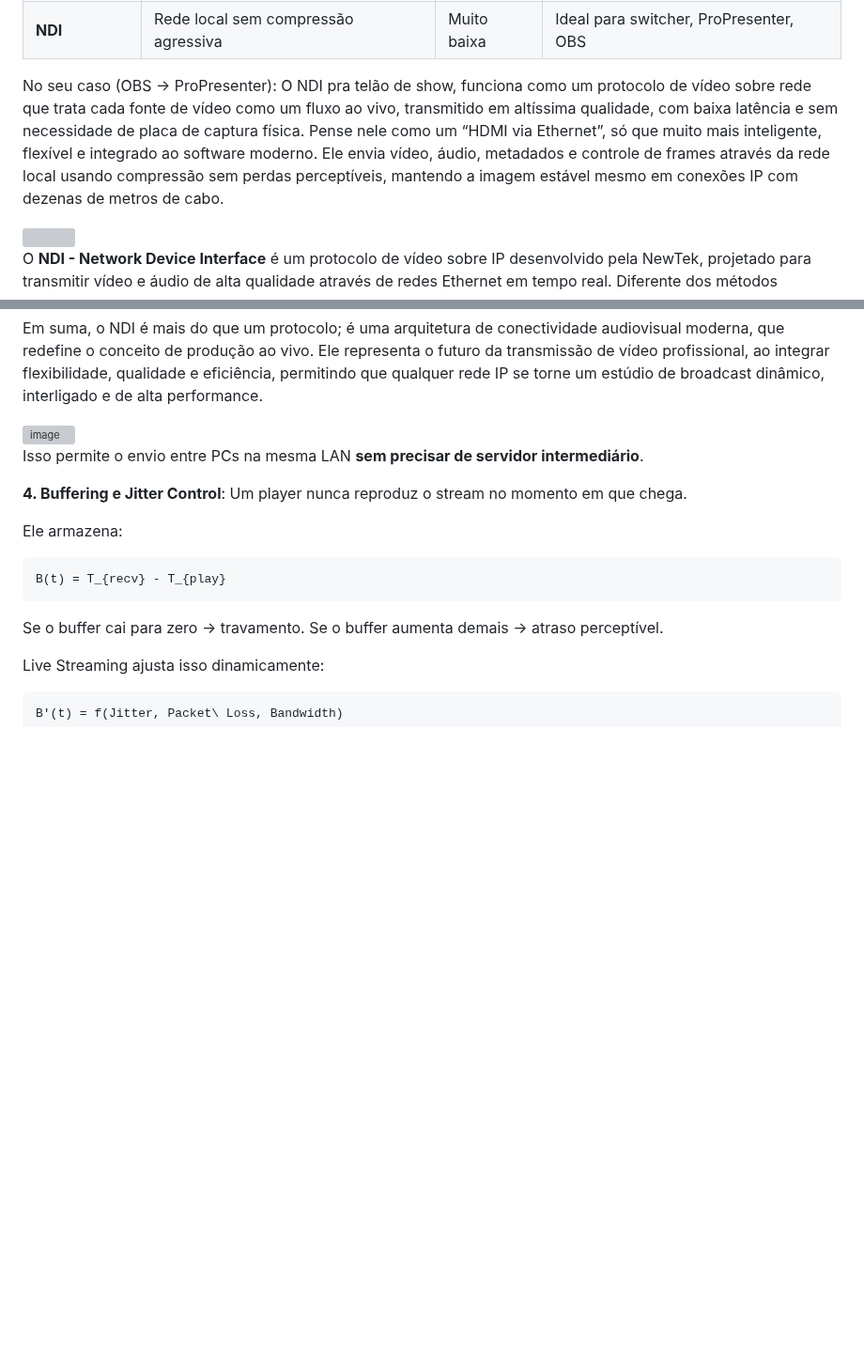
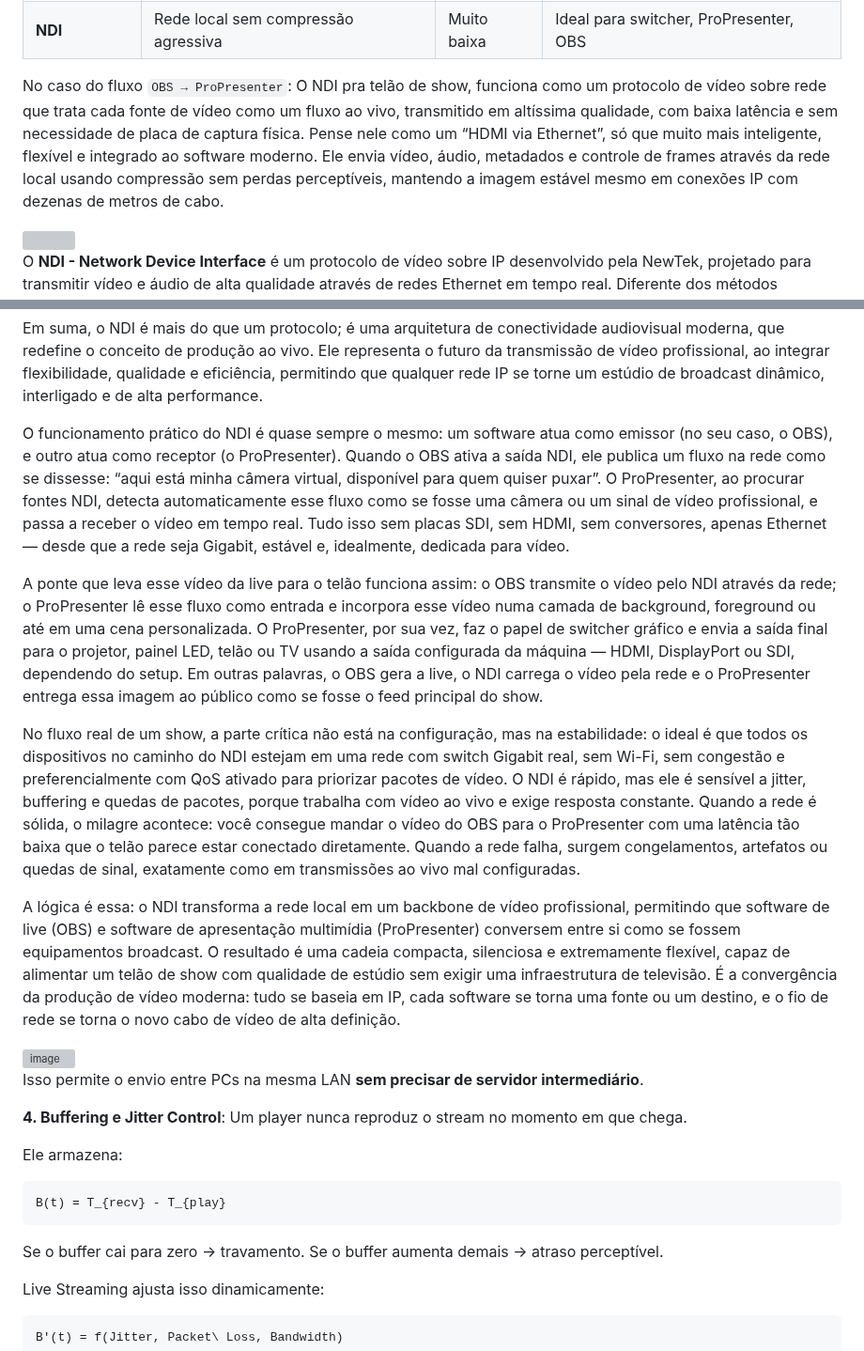
Before and after one commit to IsaacAlves7/live-streaming, a Markdown page: README.md, 2 parts joined by grey strips. Shown at 94% size. Drawn GitHub-style; blank space fills up the shorter version; grey boxes are pictures that could not be loaded.

```diff
--- a/README.md
+++ b/README.md
@@ -232,7 +232,7 @@ Portanto, o encoding é o ato de comprimir e preparar o vídeo para transmissão
 | **MPEG-DASH** | Delivery adaptativo                 | Alta        | Similar ao HLS, independente da Apple  |
 | **NDI**       | Rede local sem compressão agressiva | Muito baixa | Ideal para switcher, ProPresenter, OBS |
 
-No seu caso (OBS → ProPresenter): O NDI pra telão de show, funciona como um protocolo de vídeo sobre rede que trata cada fonte de vídeo como um fluxo ao vivo, transmitido em altíssima qualidade, com baixa latência e sem necessidade de placa de captura física. Pense nele como um “HDMI via Ethernet”, só que muito mais inteligente, flexível e integrado ao software moderno. Ele envia vídeo, áudio, metadados e controle de frames através da rede local usando compressão sem perdas perceptíveis, mantendo a imagem estável mesmo em conexões IP com dezenas de metros de cabo.
+No caso do fluxo `OBS → ProPresenter`: O NDI pra telão de show, funciona como um protocolo de vídeo sobre rede que trata cada fonte de vídeo como um fluxo ao vivo, transmitido em altíssima qualidade, com baixa latência e sem necessidade de placa de captura física. Pense nele como um “HDMI via Ethernet”, só que muito mais inteligente, flexível e integrado ao software moderno. Ele envia vídeo, áudio, metadados e controle de frames através da rede local usando compressão sem perdas perceptíveis, mantendo a imagem estável mesmo em conexões IP com dezenas de metros de cabo.
 
 <img height="77" align="right" src="https://github.com/user-attachments/assets/debeb11a-6764-4e4b-a61f-395ac04de902" />
 
@@ -255,6 +255,14 @@ Outro ponto essencial do NDI é a sua baixa latência e a sincronia precisa entr
 No contexto atual, em que o streaming se tornou o padrão de comunicação — seja em eventos corporativos, esportes, igrejas ou produções independentes — o NDI tem um papel transformador. Ele democratiza o acesso à produção audiovisual de qualidade, reduz drasticamente os custos e simplifica a complexidade técnica. Além disso, sua compatibilidade com soluções na nuvem e integração com softwares de virtualização o tornam peça fundamental em pipelines híbridos, onde parte da produção ocorre localmente e parte na internet.
 
 Em suma, o NDI é mais do que um protocolo; é uma arquitetura de conectividade audiovisual moderna, que redefine o conceito de produção ao vivo. Ele representa o futuro da transmissão de vídeo profissional, ao integrar flexibilidade, qualidade e eficiência, permitindo que qualquer rede IP se torne um estúdio de broadcast dinâmico, interligado e de alta performance.
+
+O funcionamento prático do NDI é quase sempre o mesmo: um software atua como emissor (no seu caso, o OBS), e outro atua como receptor (o ProPresenter). Quando o OBS ativa a saída NDI, ele publica um fluxo na rede como se dissesse: “aqui está minha câmera virtual, disponível para quem quiser puxar”. O ProPresenter, ao procurar fontes NDI, detecta automaticamente esse fluxo como se fosse uma câmera ou um sinal de vídeo profissional, e passa a receber o vídeo em tempo real. Tudo isso sem placas SDI, sem HDMI, sem conversores, apenas Ethernet — desde que a rede seja Gigabit, estável e, idealmente, dedicada para vídeo.
+
+A ponte que leva esse vídeo da live para o telão funciona assim: o OBS transmite o vídeo pelo NDI através da rede; o ProPresenter lê esse fluxo como entrada e incorpora esse vídeo numa camada de background, foreground ou até em uma cena personalizada. O ProPresenter, por sua vez, faz o papel de switcher gráfico e envia a saída final para o projetor, painel LED, telão ou TV usando a saída configurada da máquina — HDMI, DisplayPort ou SDI, dependendo do setup. Em outras palavras, o OBS gera a live, o NDI carrega o vídeo pela rede e o ProPresenter entrega essa imagem ao público como se fosse o feed principal do show.
+
+No fluxo real de um show, a parte crítica não está na configuração, mas na estabilidade: o ideal é que todos os dispositivos no caminho do NDI estejam em uma rede com switch Gigabit real, sem Wi-Fi, sem congestão e preferencialmente com QoS ativado para priorizar pacotes de vídeo. O NDI é rápido, mas ele é sensível a jitter, buffering e quedas de pacotes, porque trabalha com vídeo ao vivo e exige resposta constante. Quando a rede é sólida, o milagre acontece: você consegue mandar o vídeo do OBS para o ProPresenter com uma latência tão baixa que o telão parece estar conectado diretamente. Quando a rede falha, surgem congelamentos, artefatos ou quedas de sinal, exatamente como em transmissões ao vivo mal configuradas.
+
+A lógica é essa: o NDI transforma a rede local em um backbone de vídeo profissional, permitindo que software de live (OBS) e software de apresentação multimídia (ProPresenter) conversem entre si como se fossem equipamentos broadcast. O resultado é uma cadeia compacta, silenciosa e extremamente flexível, capaz de alimentar um telão de show com qualidade de estúdio sem exigir uma infraestrutura de televisão. É a convergência da produção de vídeo moderna: tudo se baseia em IP, cada software se torna uma fonte ou um destino, e o fio de rede se torna o novo cabo de vídeo de alta definição.
 
 <img width="1154" height="567" alt="image" src="https://github.com/user-attachments/assets/def9dbed-fe76-404a-96a3-88eb48eaf53e" />
 
```
